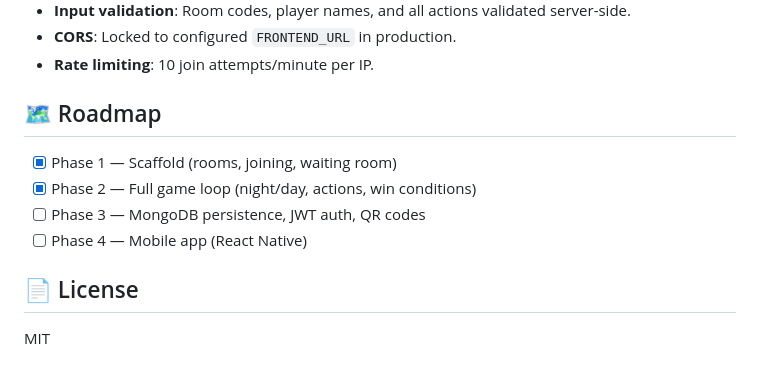
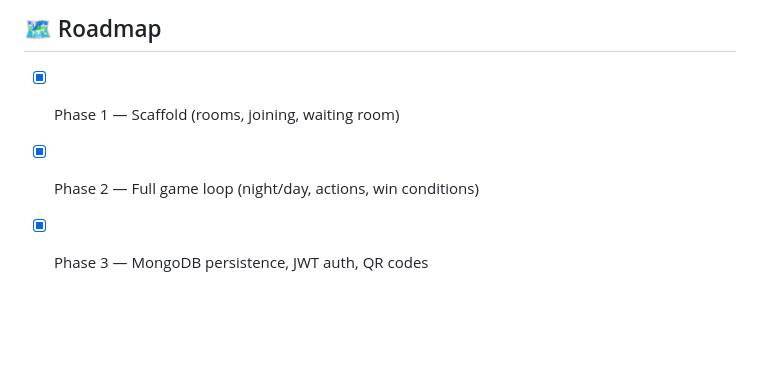
Before and after one commit to SAMIHZS/mafia-game, a Markdown page: README.md, the part around the change. GitHub-like rendering; blank space fills up the shorter version.

Commit message:
Update roadmap and license sections in README
Removed Phase 4 from the roadmap and marked Phase 3 as complete. Updated the license section.

```diff
--- a/README.md
+++ b/README.md
@@ -123,9 +123,4 @@ http://localhost:8080
 
 - [x] Phase 1 — Scaffold (rooms, joining, waiting room)
 - [x] Phase 2 — Full game loop (night/day, actions, win conditions)
-- [ ] Phase 3 — MongoDB persistence, JWT auth, QR codes
-- [ ] Phase 4 — Mobile app (React Native)
-
-## 📄 License
-
-MIT
+- [x] Phase 3 — MongoDB persistence, JWT auth, QR codes
```
